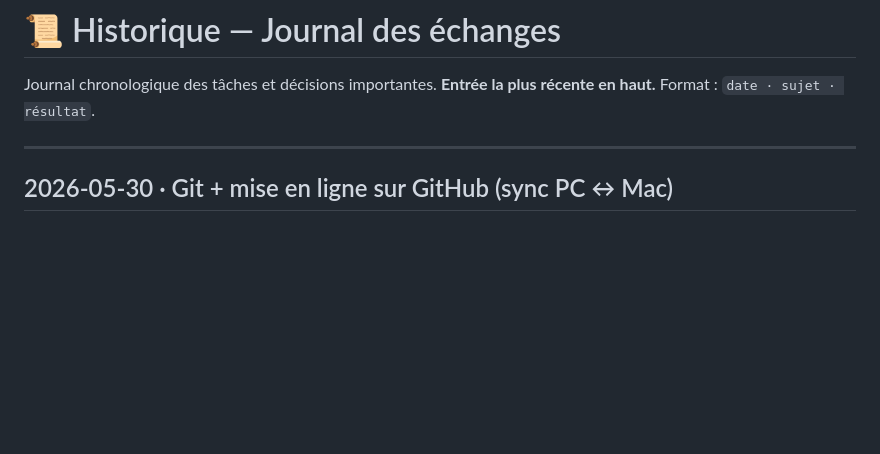
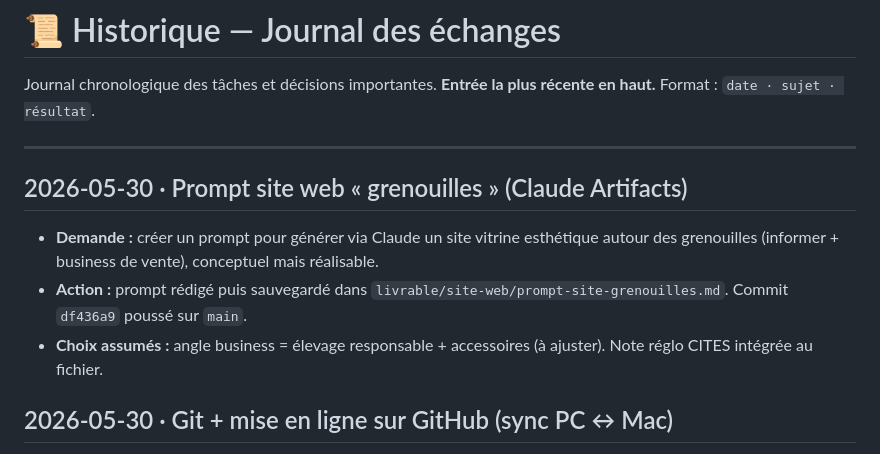
Before and after one commit to mathisgourden05-ux/luffy-workspace, a Markdown page: history.md, the part around the change. Rendered like a GitHub page; blank space fills up the shorter version.

Commit message:
Memoire: prompt site grenouilles

```diff
--- a/history.md
+++ b/history.md
@@ -3,6 +3,12 @@
 Journal chronologique des tâches et décisions importantes. **Entrée la plus récente en haut.** Format : `date · sujet · résultat`.
 
 ---
+
+## 2026-05-30 · Prompt site web « grenouilles » (Claude Artifacts)
+
+- **Demande :** créer un prompt pour générer via Claude un site vitrine esthétique autour des grenouilles (informer + business de vente), conceptuel mais réalisable.
+- **Action :** prompt rédigé puis sauvegardé dans `livrable/site-web/prompt-site-grenouilles.md`. Commit `df436a9` poussé sur `main`.
+- **Choix assumés :** angle business = élevage responsable + accessoires (à ajuster). Note réglo CITES intégrée au fichier.
 
 ## 2026-05-30 · Git + mise en ligne sur GitHub (sync PC ↔ Mac)
 
```
